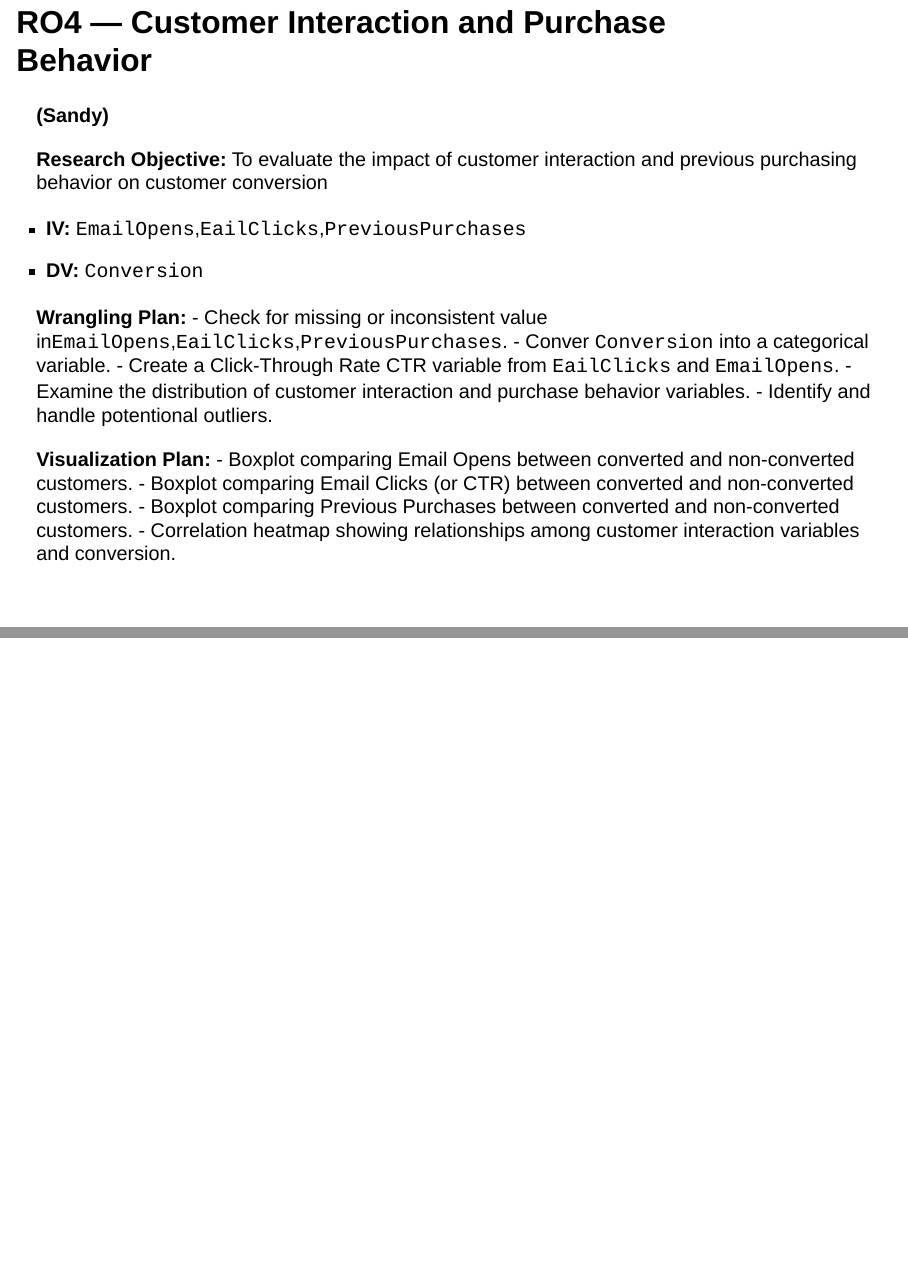
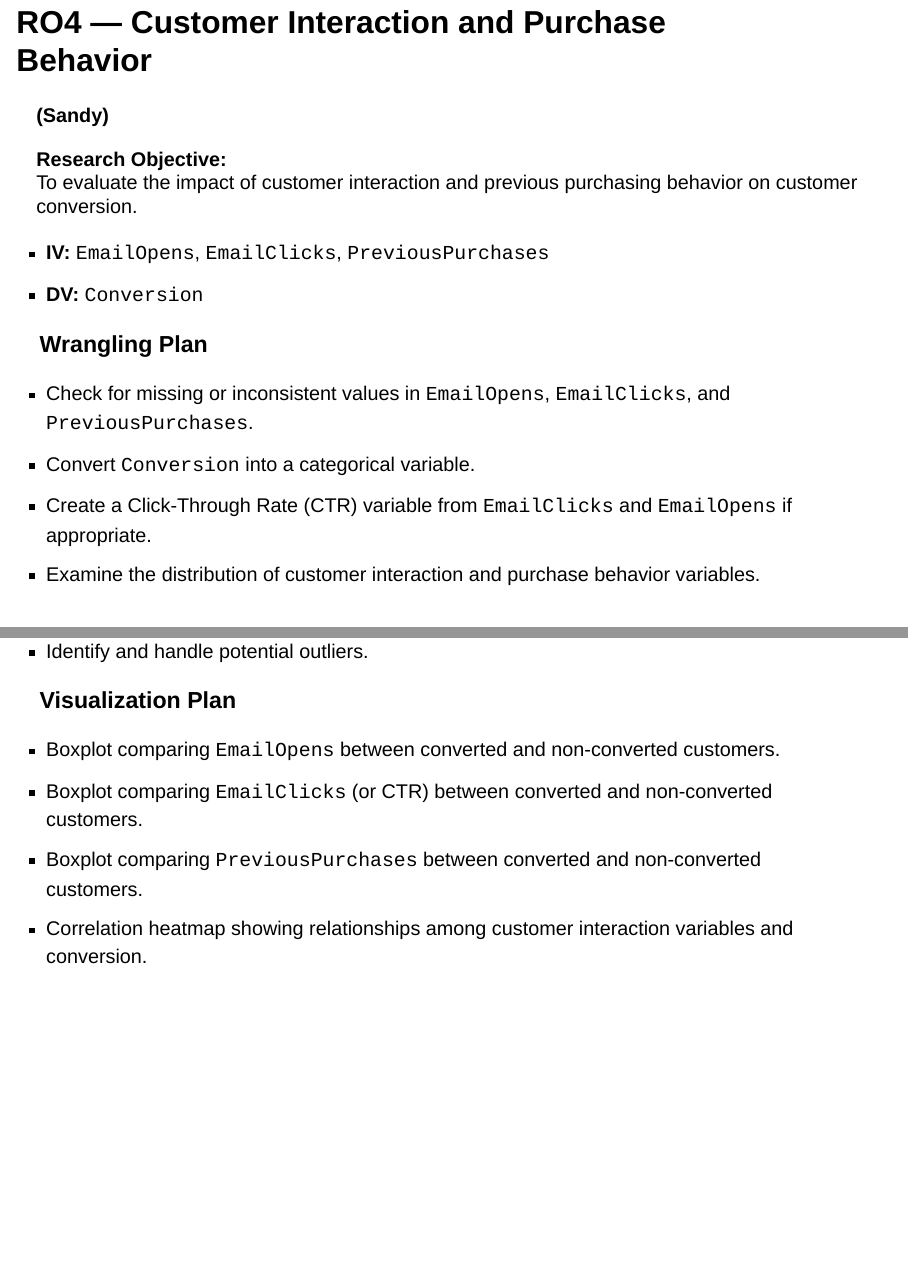
Before and after one commit to gracesen/IBM6540-Group3, a Quarto document (digital_marketing_presentation_RO_template.qmd): pages 10 and 11 of 17, joined at a grey line. Rendered offline with R 4.5, knitr and Pandoc in place of Quarto, with nearby package versions; drawn as Slidy slides in place of the format the file asks for.

Commit message:
Update digital_marketing_presentation_RO_template.qmd

```diff
--- a/digital_marketing_presentation_RO_template.qmd
+++ b/digital_marketing_presentation_RO_template.qmd
@@ -130,29 +130,31 @@ To analyze how different marketing channels and campaign types affect customer c
 
 ---
 
+
 ## RO4 — Customer Interaction and Purchase Behavior {.smaller}
 
 **(Sandy)**
 
-**Research Objective:** To evaluate the impact of customer interaction and previous purchasing behavior on customer conversion
+**Research Objective:**
+To evaluate the impact of customer interaction and previous purchasing behavior on customer conversion.
 
-- **IV:** `EmailOpens`,`EailClicks`,`PreviousPurchases`
+- **IV:** `EmailOpens`, `EmailClicks`, `PreviousPurchases`
 - **DV:** `Conversion`
 
-**Wrangling Plan:**
-- Check for missing or inconsistent value in`EmailOpens`,`EailClicks`,`PreviousPurchases`.
-- Conver `Conversion` into a categorical variable.
-- Create a Click-Through Rate CTR variable from `EailClicks` and `EmailOpens`.
+### Wrangling Plan
+
+- Check for missing or inconsistent values in `EmailOpens`, `EmailClicks`, and `PreviousPurchases`.
+- Convert `Conversion` into a categorical variable.
+- Create a Click-Through Rate (CTR) variable from `EmailClicks` and `EmailOpens` if appropriate.
 - Examine the distribution of customer interaction and purchase behavior variables.
-- Identify and handle potentional outliers.
+- Identify and handle potential outliers.
 
-**Visualization Plan:**
-- Boxplot comparing Email Opens between converted and non-converted customers.
-- Boxplot comparing Email Clicks (or CTR) between converted and non-converted customers.
-- Boxplot comparing Previous Purchases between converted and non-converted customers.
+### Visualization Plan
+
+- Boxplot comparing `EmailOpens` between converted and non-converted customers.
+- Boxplot comparing `EmailClicks` (or CTR) between converted and non-converted customers.
+- Boxplot comparing `PreviousPurchases` between converted and non-converted customers.
 - Correlation heatmap showing relationships among customer interaction variables and conversion.
-
----
 
 ## RO5 — Customer Loyalty and Purchase History {.smaller}
 
```
